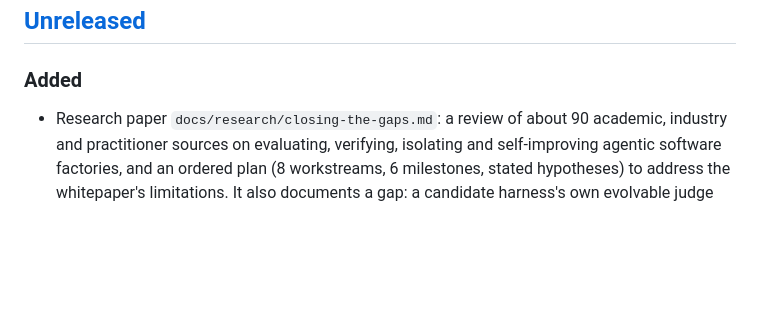
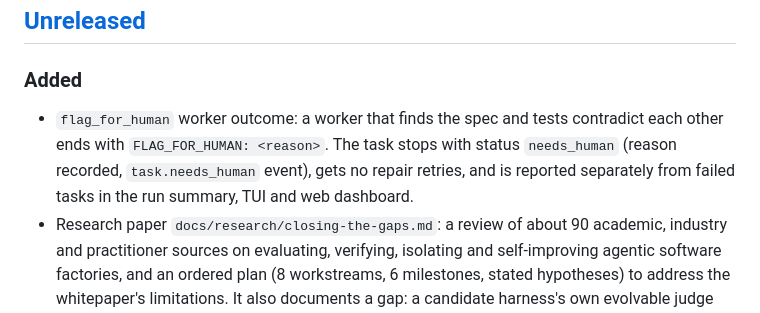
Before and after one commit to deepskpathak/orchestra, a Markdown page: CHANGELOG.md, the part around the change. GitHub-like rendering; blank space fills up the shorter version.

Commit message:
docs: changelog entry for flag_for_human
Co-Authored-By: Claude Sonnet 5.5 <noreply@anthropic.com>

```diff
--- a/CHANGELOG.md
+++ b/CHANGELOG.md
@@ -8,6 +8,7 @@ The format is based on [Keep a Changelog](https://keepachangelog.com/en/1.1.0/),
 
 ### Added
 
+- `flag_for_human` worker outcome: a worker that finds the spec and tests contradict each other ends with `FLAG_FOR_HUMAN: <reason>`. The task stops with status `needs_human` (reason recorded, `task.needs_human` event), gets no repair retries, and is reported separately from failed tasks in the run summary, TUI and web dashboard.
 - Research paper `docs/research/closing-the-gaps.md`: a review of about 90 academic, industry and practitioner sources on evaluating, verifying, isolating and self-improving agentic software factories, and an ordered plan (8 workstreams, 6 milestones, stated hypotheses) to address the whitepaper's limitations. It also documents a gap: a candidate harness's own evolvable judge scores its Factory Eval runs.
 
 ## [0.6.1] - 2026-10-22
```
